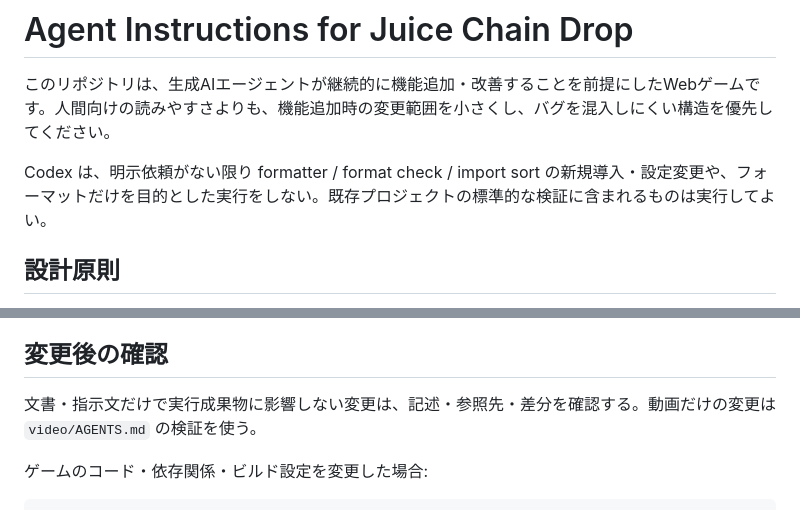
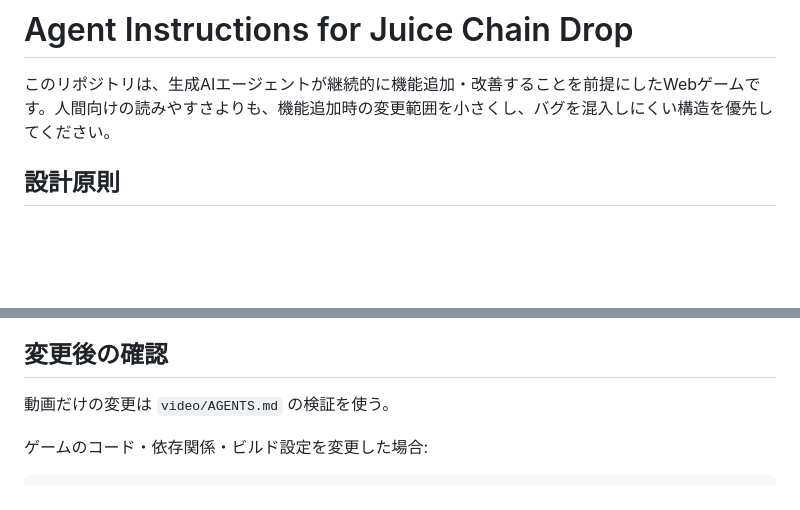
Before and after one commit to sakataka/juice-chain-drop, a Markdown page: AGENTS.md, 2 parts joined by grey strips. Drawn GitHub-style; blank space fills up the shorter version.

Commit message:
Remove agent rules duplicated from the global AGENTS.md
Co-Authored-By: Claude Opus 5.5 <noreply@anthropic.com>

```diff
--- a/AGENTS.md
+++ b/AGENTS.md
@@ -1,8 +1,6 @@
 # Agent Instructions for Juice Chain Drop
 
 このリポジトリは、生成AIエージェントが継続的に機能追加・改善することを前提にしたWebゲームです。人間向けの読みやすさよりも、機能追加時の変更範囲を小さくし、バグを混入しにくい構造を優先してください。
-
-Codex は、明示依頼がない限り formatter / format check / import sort の新規導入・設定変更や、フォーマットだけを目的とした実行をしない。既存プロジェクトの標準的な検証に含まれるものは実行してよい。
 
 ## 設計原則
 
@@ -34,7 +32,7 @@ Codex は、明示依頼がない限り formatter / format check / import sort
 
 ## 変更後の確認
 
-文書・指示文だけで実行成果物に影響しない変更は、記述・参照先・差分を確認する。動画だけの変更は `video/AGENTS.md` の検証を使う。
+動画だけの変更は `video/AGENTS.md` の検証を使う。
 
 ゲームのコード・依存関係・ビルド設定を変更した場合:
 
```
